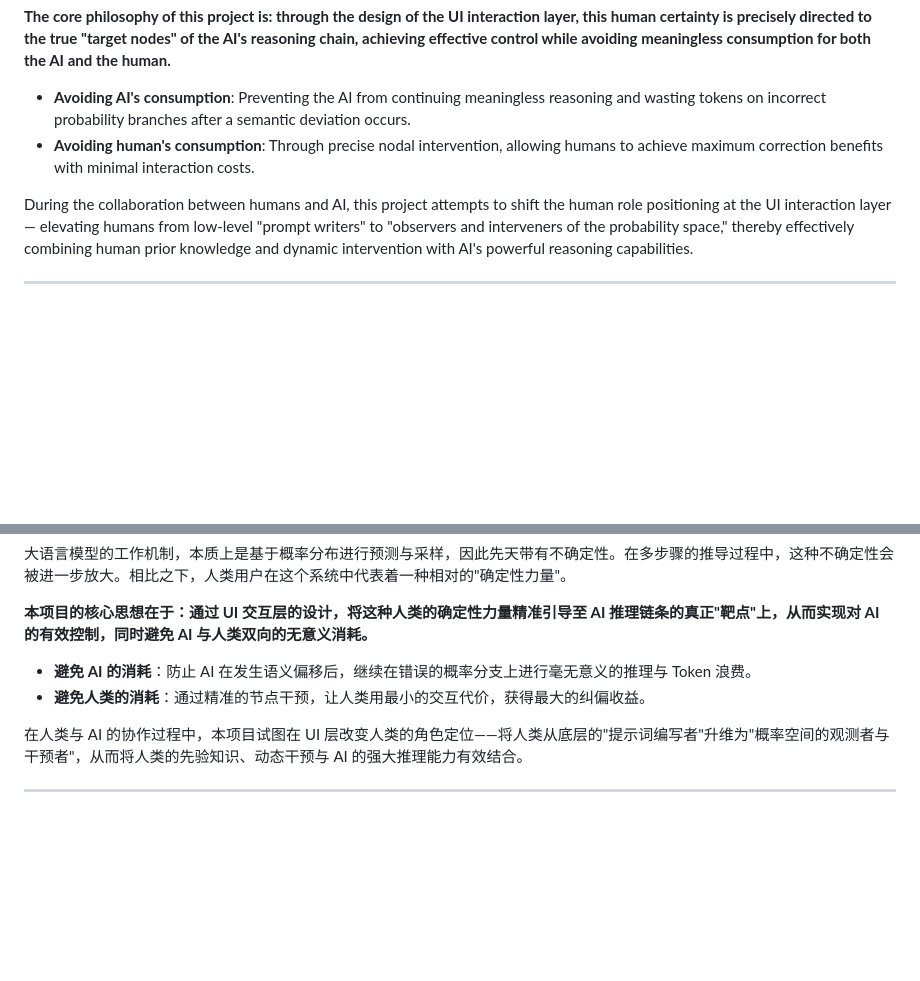
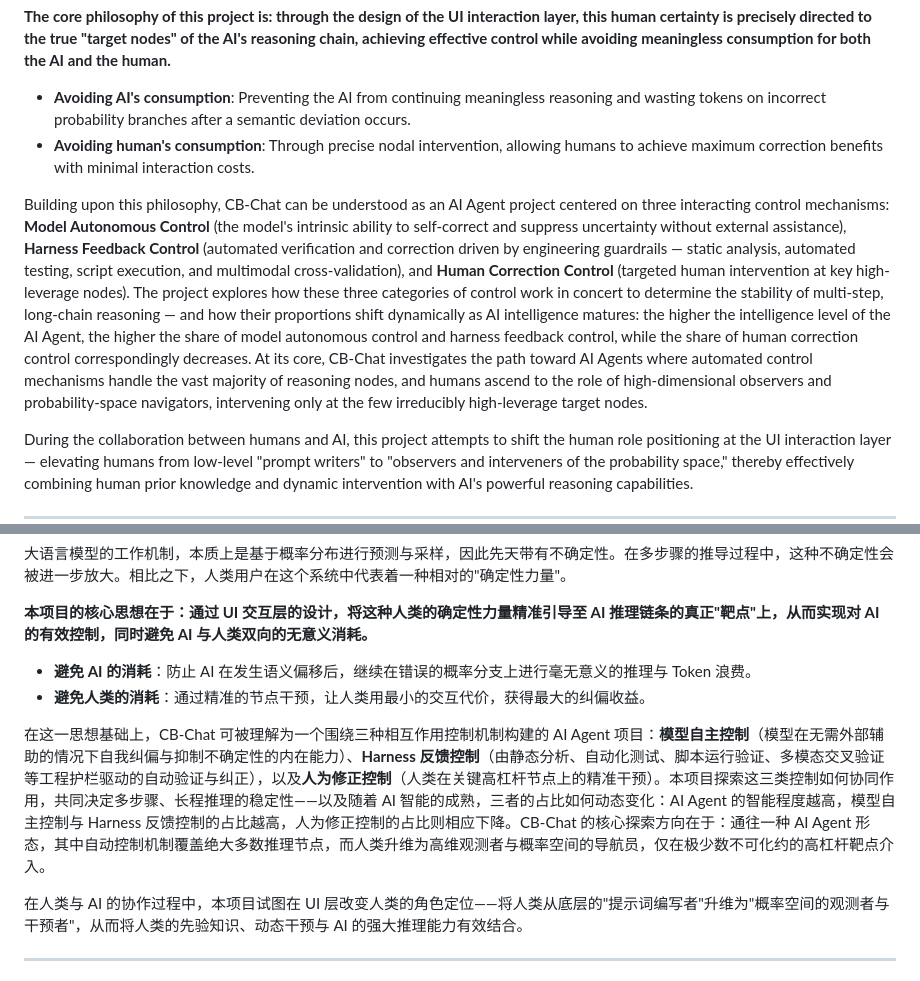
Before and after one commit to yaoxinyaoxinyaoxin/CB-Chat, a Markdown page: README.md, 2 parts joined by grey strips. GitHub-like rendering; blank space fills up the shorter version.

Commit message:
Introduce three control categories in Overview, position CB-Chat as AI Agent project

```diff
--- a/README.md
+++ b/README.md
@@ -42,6 +42,8 @@ The working mechanism of LLMs is, in essence, to predict and sample from probabi
 
 - **Avoiding AI's consumption**: Preventing the AI from continuing meaningless reasoning and wasting tokens on incorrect probability branches after a semantic deviation occurs.
 - **Avoiding human's consumption**: Through precise nodal intervention, allowing humans to achieve maximum correction benefits with minimal interaction costs.
+
+Building upon this philosophy, CB-Chat can be understood as an AI Agent project centered on three interacting control mechanisms: **Model Autonomous Control** (the model's intrinsic ability to self-correct and suppress uncertainty without external assistance), **Harness Feedback Control** (automated verification and correction driven by engineering guardrails — static analysis, automated testing, script execution, and multimodal cross-validation), and **Human Correction Control** (targeted human intervention at key high-leverage nodes). The project explores how these three categories of control work in concert to determine the stability of multi-step, long-chain reasoning — and how their proportions shift dynamically as AI intelligence matures: the higher the intelligence level of the AI Agent, the higher the share of model autonomous control and harness feedback control, while the share of human correction control correspondingly decreases. At its core, CB-Chat investigates the path toward AI Agents where automated control mechanisms handle the vast majority of reasoning nodes, and humans ascend to the role of high-dimensional observers and probability-space navigators, intervening only at the few irreducibly high-leverage target nodes.
 
 During the collaboration between humans and AI, this project attempts to shift the human role positioning at the UI interaction layer — elevating humans from low-level "prompt writers" to "observers and interveners of the probability space," thereby effectively combining human prior knowledge and dynamic intervention with AI's powerful reasoning capabilities.
 
@@ -177,6 +179,8 @@ My perspective is: **This is perhaps not a step backward, but rather a "role asc
 - **避免 AI 的消耗**：防止 AI 在发生语义偏移后，继续在错误的概率分支上进行毫无意义的推理与 Token 浪费。
 - **避免人类的消耗**：通过精准的节点干预，让人类用最小的交互代价，获得最大的纠偏收益。
 
+在这一思想基础上，CB-Chat 可被理解为一个围绕三种相互作用控制机制构建的 AI Agent 项目：**模型自主控制**（模型在无需外部辅助的情况下自我纠偏与抑制不确定性的内在能力）、**Harness 反馈控制**（由静态分析、自动化测试、脚本运行验证、多模态交叉验证等工程护栏驱动的自动验证与纠正），以及**人为修正控制**（人类在关键高杠杆节点上的精准干预）。本项目探索这三类控制如何协同作用，共同决定多步骤、长程推理的稳定性——以及随着 AI 智能的成熟，三者的占比如何动态变化：AI Agent 的智能程度越高，模型自主控制与 Harness 反馈控制的占比越高，人为修正控制的占比则相应下降。CB-Chat 的核心探索方向在于：通往一种 AI Agent 形态，其中自动控制机制覆盖绝大多数推理节点，而人类升维为高维观测者与概率空间的导航员，仅在极少数不可化约的高杠杆靶点介入。
+
 在人类与 AI 的协作过程中，本项目试图在 UI 层改变人类的角色定位——将人类从底层的"提示词编写者"升维为"概率空间的观测者与干预者"，从而将人类的先验知识、动态干预与 AI 的强大推理能力有效结合。
 
 ---
```
